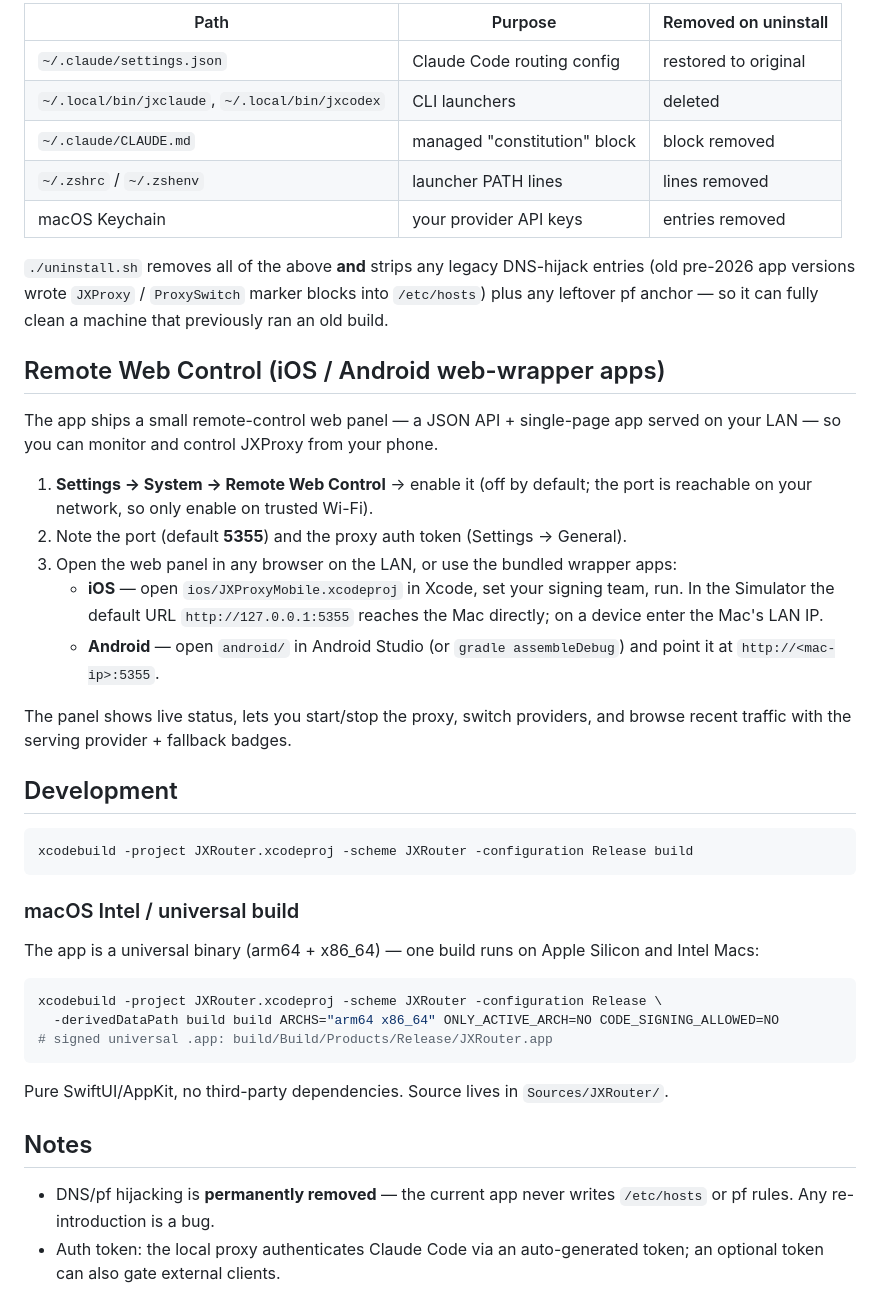
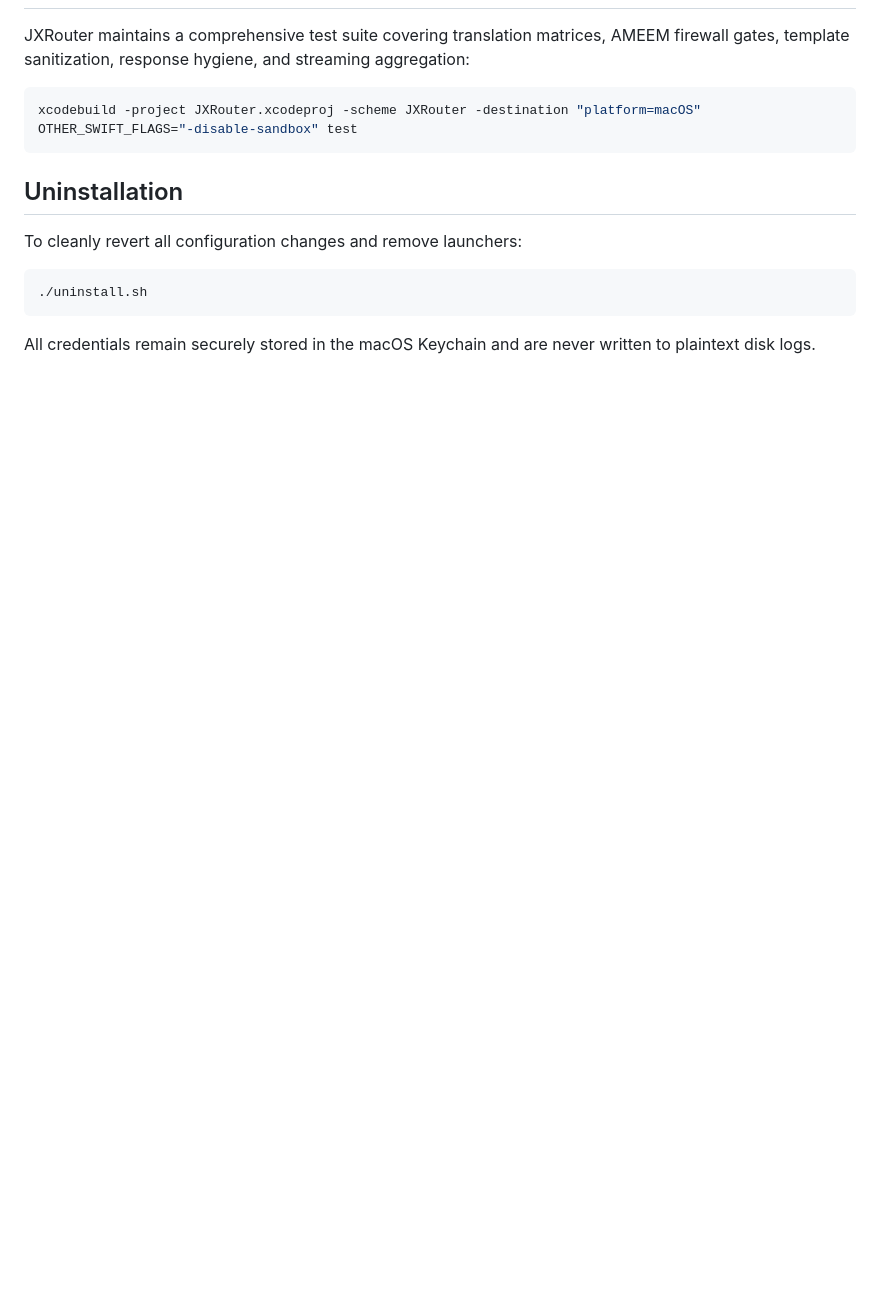
Before and after one commit to marshaljlee/jxrouter, a Markdown page: README.md, the part around one of its changes. Rendered like a GitHub page; blank space fills up the shorter version.

````diff
--- a/README.md
+++ b/README.md
@@ -52,52 +62,16 @@ Default proxy port: **5255** (configurable).
 
-| Path | Purpose | Removed on uninstall |
-|---|---|---|
-| `~/.claude/settings.json` | Claude Code routing config | restored to original |
-| `~/.local/bin/jxclaude`, `~/.local/bin/jxcodex` | CLI launchers | deleted |
-| `~/.claude/CLAUDE.md` | managed "constitution" block | block removed |
-| `~/.zshrc` / `~/.zshenv` | launcher PATH lines | lines removed |
-| macOS Keychain | your provider API keys | entries removed |
-
-`./uninstall.sh` removes all of the above **and** strips any legacy DNS-hijack entries (old pre-2026 app versions wrote `JXProxy` / `ProxySwitch` marker blocks into `/etc/hosts`) plus any leftover pf anchor — so it can fully clean a machine that previously ran an old build.
-
-## Remote Web Control (iOS / Android web-wrapper apps)
-
-The app ships a small remote-control web panel — a JSON API + single-page app
-served on your LAN — so you can monitor and control JXProxy from your phone.
-
-1. **Settings → System → Remote Web Control** → enable it (off by default; the
-   port is reachable on your network, so only enable on trusted Wi-Fi).
-2. Note the port (default **5355**) and the proxy auth token (Settings → General).
-3. Open the web panel in any browser on the LAN, or use the bundled wrapper apps:
-   - **iOS** — open `ios/JXProxyMobile.xcodeproj` in Xcode, set your signing
-     team, run. In the Simulator the default URL `http://127.0.0.1:5355` reaches
-     the Mac directly; on a device enter the Mac's LAN IP.
-   - **Android** — open `android/` in Android Studio (or `gradle assembleDebug`)
-     and point it at `http://<mac-ip>:5355`.
-
-The panel shows live status, lets you start/stop the proxy, switch providers,
-and browse recent traffic with the serving provider + fallback badges.
-
-## Development
+JXRouter maintains a comprehensive test suite covering translation matrices, AMEEM firewall gates, template sanitization, response hygiene, and streaming aggregation:
 
 ```bash
-xcodebuild -project JXRouter.xcodeproj -scheme JXRouter -configuration Release build
+xcodebuild -project JXRouter.xcodeproj -scheme JXRouter -destination "platform=macOS" OTHER_SWIFT_FLAGS="-disable-sandbox" test
 ```
 
-### macOS Intel / universal build
+## Uninstallation
 
-The app is a universal binary (arm64 + x86_64) — one build runs on Apple
-Silicon and Intel Macs:
+To cleanly revert all configuration changes and remove launchers:
 
 ```bash
-xcodebuild -project JXRouter.xcodeproj -scheme JXRouter -configuration Release \
-  -derivedDataPath build build ARCHS="arm64 x86_64" ONLY_ACTIVE_ARCH=NO CODE_SIGNING_ALLOWED=NO
-# signed universal .app: build/Build/Products/Release/JXRouter.app
+./uninstall.sh
 ```
 
-Pure SwiftUI/AppKit, no third-party dependencies. Source lives in `Sources/JXRouter/`.
-
-## Notes
-
-- DNS/pf hijacking is **permanently removed** — the current app never writes `/etc/hosts` or pf rules. Any re-introduction is a bug.
-- Auth token: the local proxy authenticates Claude Code via an auto-generated token; an optional token can also gate external clients.
+All credentials remain securely stored in the macOS Keychain and are never written to plaintext disk logs.
````
Also changed, not shown: other parts of README.md (+42 -32 lines).
